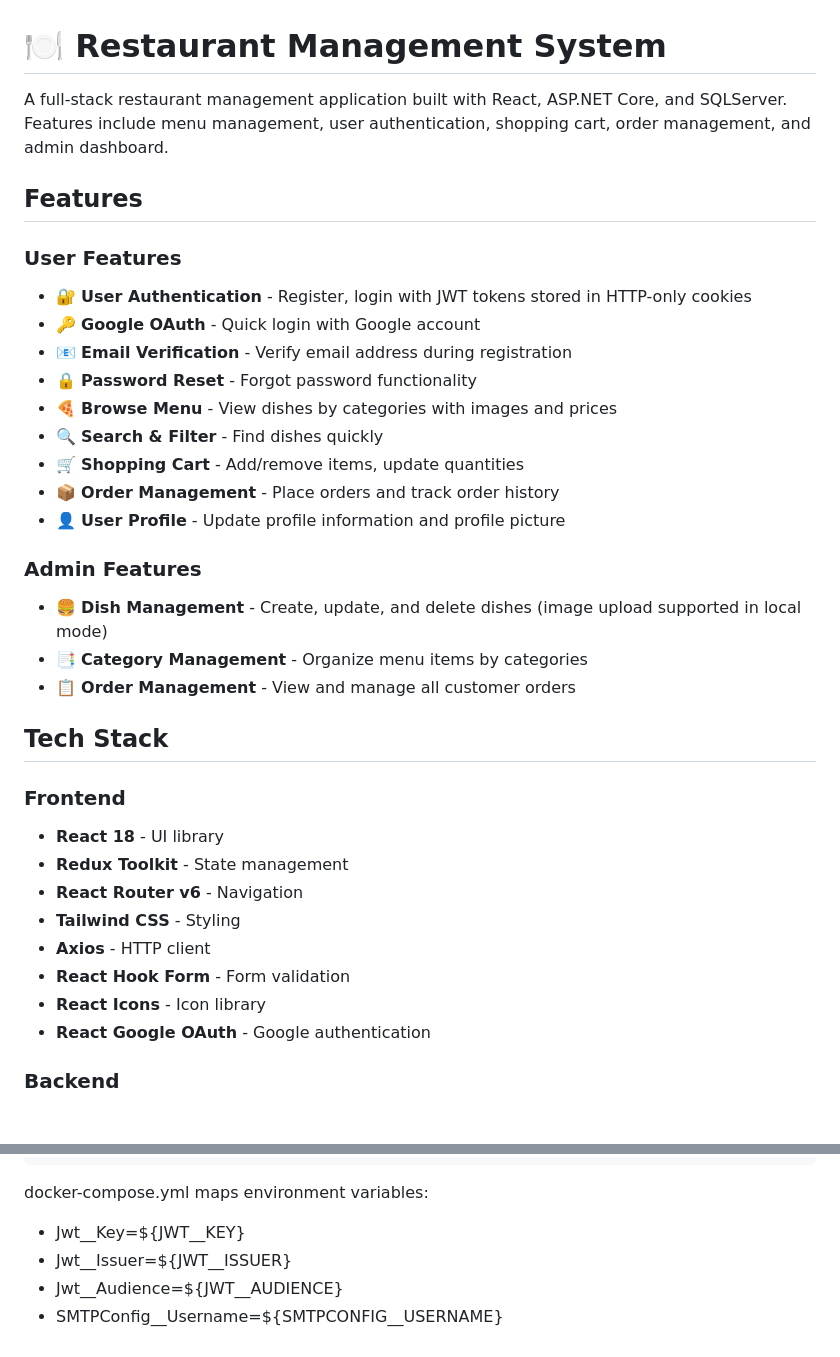
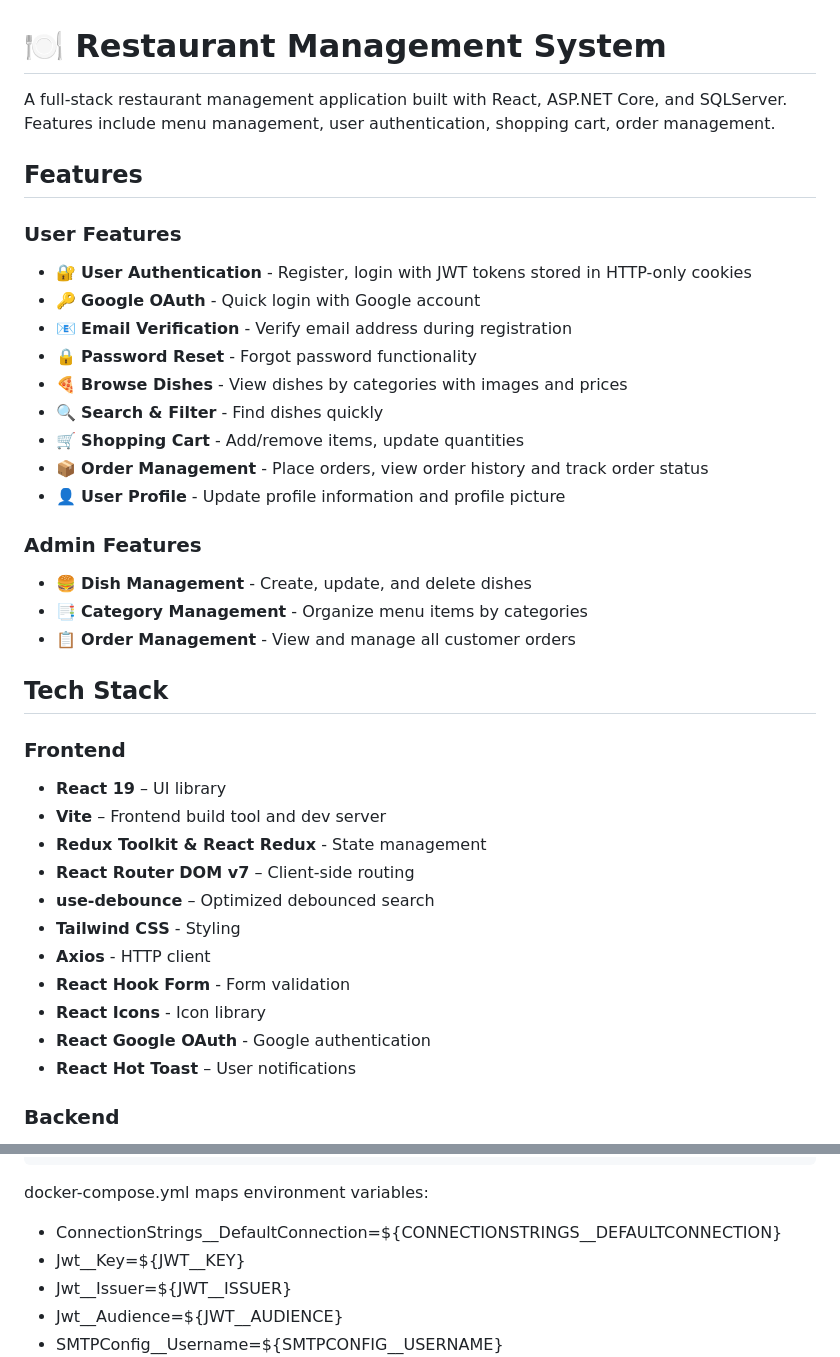
Before and after one commit to Aditya11-git/GithubNewDemo, a Markdown page: README.md, 2 parts joined by grey strips. GitHub-like rendering.

````diff
--- a/README.md
+++ b/README.md
@@ -1,6 +1,6 @@
 # 🍽️ Restaurant Management System
 
-A full-stack restaurant management application built with React, ASP.NET Core, and SQLServer. Features include menu management, user authentication, shopping cart, order management, and admin dashboard.
+A full-stack restaurant management application built with React, ASP.NET Core, and SQLServer. Features include menu management, user authentication, shopping cart, order management.
 
 ## Features
 
@@ -9,28 +9,31 @@ A full-stack restaurant management application built with React, ASP.NET Core, a
 - 🔑 **Google OAuth** - Quick login with Google account
 - 📧 **Email Verification** - Verify email address during registration
 - 🔒 **Password Reset** - Forgot password functionality
-- 🍕 **Browse Menu** - View dishes by categories with images and prices
+- 🍕 **Browse Dishes** - View dishes by categories with images and prices
 - 🔍 **Search & Filter** - Find dishes quickly
 - 🛒 **Shopping Cart** - Add/remove items, update quantities
-- 📦 **Order Management** - Place orders and track order history
+- 📦 **Order Management** - Place orders, view order history and track order status
 - 👤 **User Profile** - Update profile information and profile picture
 
 ### Admin Features
-- 🍔 **Dish Management** - Create, update, and delete dishes (image upload supported in local mode)
+- 🍔 **Dish Management** - Create, update, and delete dishes
 - 📑 **Category Management** - Organize menu items by categories
 - 📋 **Order Management** - View and manage all customer orders
 
 ## Tech Stack
 
 ### Frontend
-- **React 18** - UI library
-- **Redux Toolkit** - State management
-- **React Router v6** - Navigation
+- **React 19** – UI library
+- **Vite** – Frontend build tool and dev server
+- **Redux Toolkit & React Redux** - State management
+- **React Router DOM v7** – Client-side routing
+- **use-debounce** – Optimized debounced search
 - **Tailwind CSS** - Styling
 - **Axios** - HTTP client
 - **React Hook Form** - Form validation
 - **React Icons** - Icon library
 - **React Google OAuth** - Google authentication
+- **React Hot Toast** – User notifications
 
 ### Backend
 - **ASP.NET Core 8** - Web API framework
@@ -223,7 +226,7 @@ appsettings.json contains empty values:
 ```
 docker-compose.yml maps environment variables:
 
-
+  - ConnectionStrings__DefaultConnection=${CONNECTIONSTRINGS__DEFAULTCONNECTION}
   - Jwt__Key=${JWT__KEY}
   - Jwt__Issuer=${JWT__ISSUER}
   - Jwt__Audience=${JWT__AUDIENCE}
````
Also changed, not shown: other parts of README.md (+34 -24 lines).
